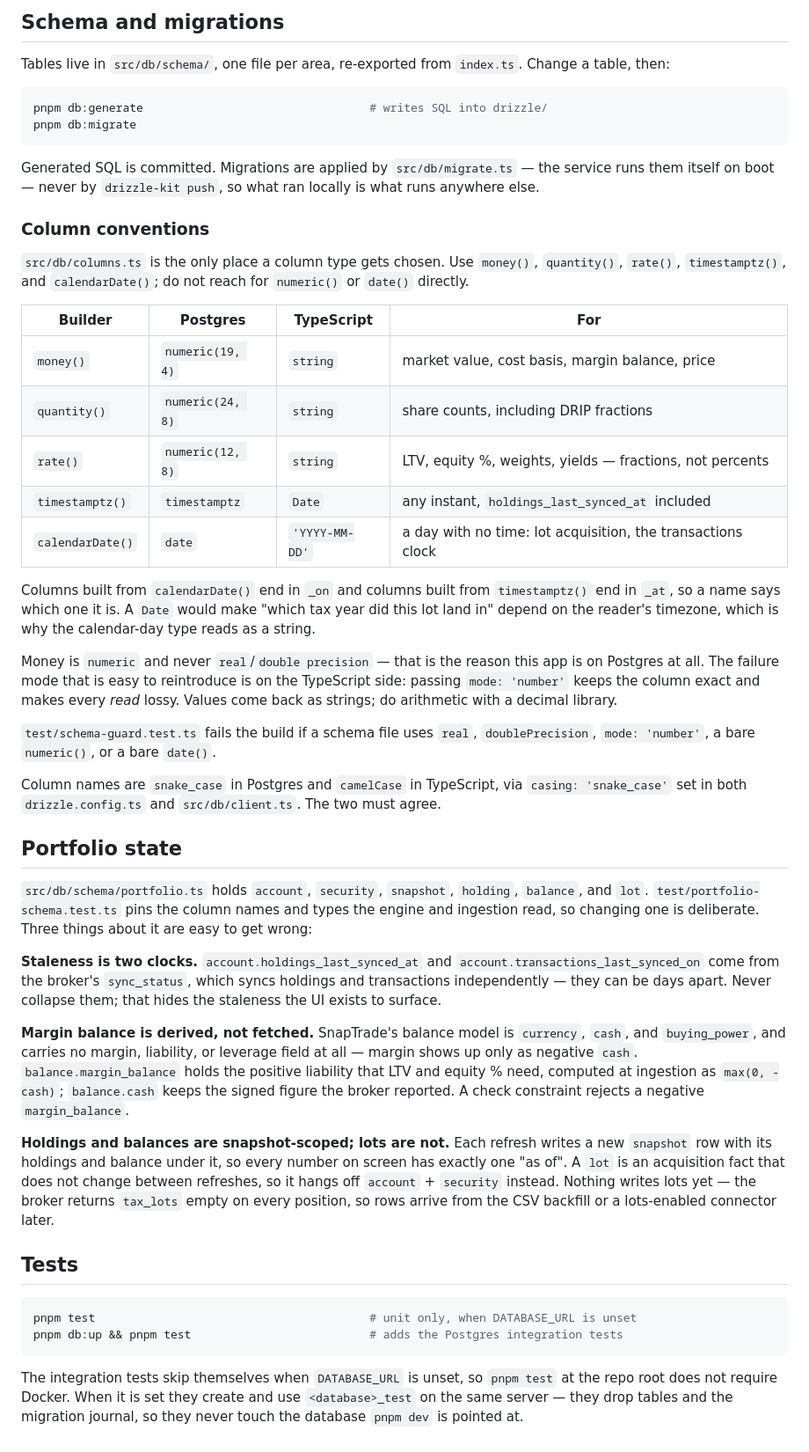
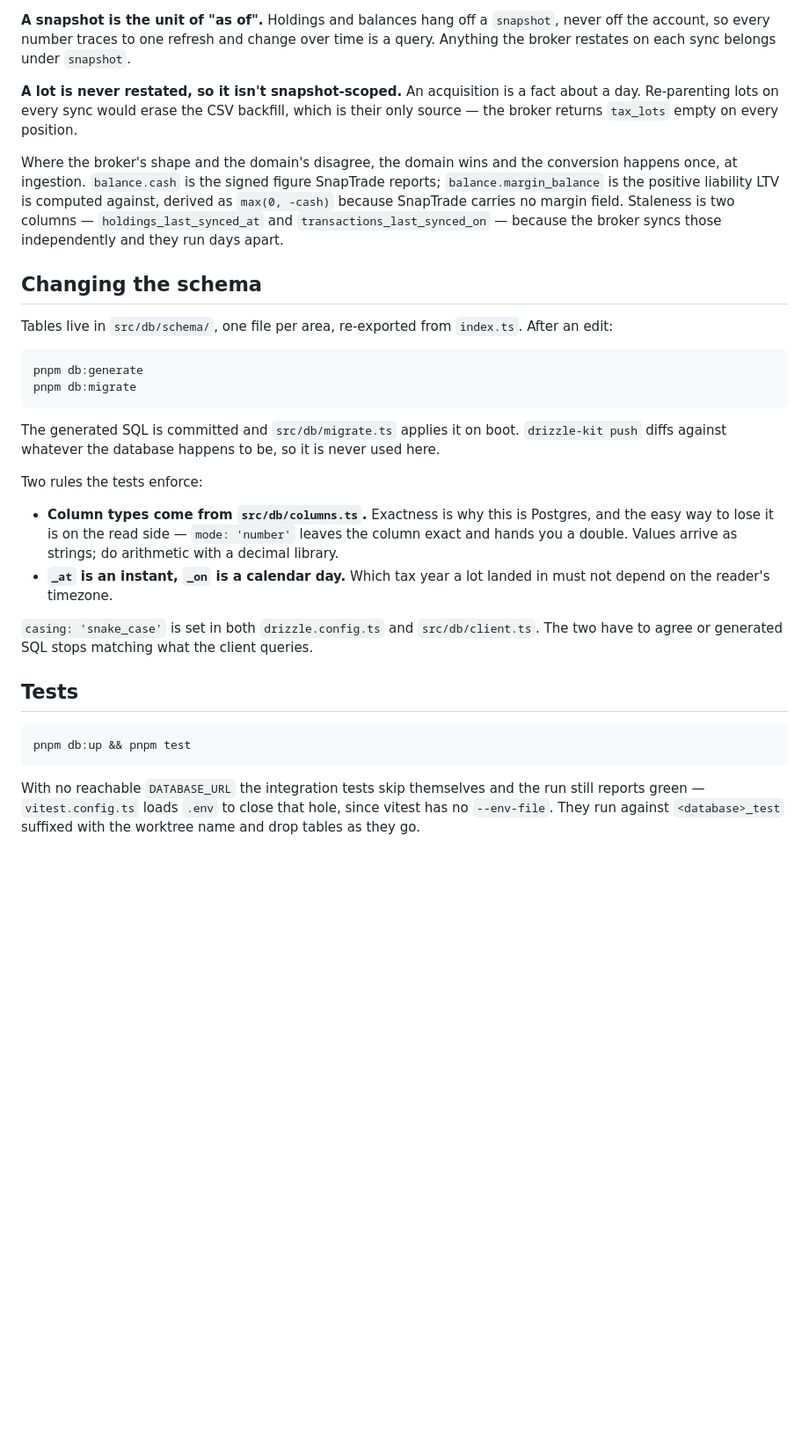
Before and after one commit to Heisler-Studio/foundry, a Markdown page: apps/investment-portfolio-service/README.md, the part around one of its changes. Shown at 88% size. Rendered like a GitHub page; blank space fills up the shorter version.

Commit message:
Rewrite the service README around why, not what
The column-conventions table restated `columns.ts`, which already documents each
builder inline, and the "today it holds..." inventory went stale on every merge.
Both are gone, along with the paragraphs explaining what a .env file is. What
replaces them is the part no single file shows: the shape of the data model and
the two decisions behind it.

Co-Authored-By: Claude Opus 5 <noreply@anthropic.com>

````diff
--- a/apps/investment-portfolio-service/README.md
+++ b/apps/investment-portfolio-service/README.md
@@ -34,76 +28,48 @@ in `src/` reads a file or calls a secrets CLI, so that swap needs no code change
 
-## Schema and migrations
+**A snapshot is the unit of "as of".** Holdings and balances hang off a `snapshot`, never off the
+account, so every number traces to one refresh and change over time is a query. Anything the
+broker restates on each sync belongs under `snapshot`.
 
-Tables live in `src/db/schema/`, one file per area, re-exported from `index.ts`. Change a table,
-then:
+**A lot is never restated, so it isn't snapshot-scoped.** An acquisition is a fact about a day.
+Re-parenting lots on every sync would erase the CSV backfill, which is their only source — the
+broker returns `tax_lots` empty on every position.
+
+Where the broker's shape and the domain's disagree, the domain wins and the conversion happens
+once, at ingestion. `balance.cash` is the signed figure SnapTrade reports; `balance.margin_balance`
+is the positive liability LTV is computed against, derived as `max(0, -cash)` because SnapTrade
+carries no margin field. Staleness is two columns — `holdings_last_synced_at` and
+`transactions_last_synced_on` — because the broker syncs those independently and they run days
+apart.
+
+## Changing the schema
+
+Tables live in `src/db/schema/`, one file per area, re-exported from `index.ts`. After an edit:
 
 ```bash
-pnpm db:generate                                 # writes SQL into drizzle/
+pnpm db:generate
 pnpm db:migrate
 ```
 
-Generated SQL is committed. Migrations are applied by `src/db/migrate.ts` — the service runs them
-itself on boot — never by `drizzle-kit push`, so what ran locally is what runs anywhere else.
+The generated SQL is committed and `src/db/migrate.ts` applies it on boot. `drizzle-kit push`
+diffs against whatever the database happens to be, so it is never used here.
 
-### Column conventions
+Two rules the tests enforce:
 
-`src/db/columns.ts` is the only place a column type gets chosen. Use `money()`, `quantity()`,
-`rate()`, `timestamptz()`, and `calendarDate()`; do not reach for `numeric()` or `date()` directly.
+- **Column types come from `src/db/columns.ts`.** Exactness is why this is Postgres, and the easy
+  way to lose it is on the read side — `mode: 'number'` leaves the column exact and hands you a
+  double. Values arrive as strings; do arithmetic with a decimal library.
+- **`_at` is an instant, `_on` is a calendar day.** Which tax year a lot landed in must not depend
+  on the reader's timezone.
 
-| Builder          | Postgres         | TypeScript     | For                                                         |
-| ---------------- | ---------------- | -------------- | ----------------------------------------------------------- |
-| `money()`        | `numeric(19, 4)` | `string`       | market value, cost basis, margin balance, price             |
-| `quantity()`     | `numeric(24, 8)` | `string`       | share counts, including DRIP fractions                      |
-| `rate()`         | `numeric(12, 8)` | `string`       | LTV, equity %, weights, yields — fractions, not percents    |
-| `timestamptz()`  | `timestamptz`    | `Date`         | any instant, `holdings_last_synced_at` included             |
-| `calendarDate()` | `date`           | `'YYYY-MM-DD'` | a day with no time: lot acquisition, the transactions clock |
-
-Columns built from `calendarDate()` end in `_on` and columns built from `timestamptz()` end in
-`_at`, so a name says which one it is. A `Date` would make "which tax year did this lot land in"
-depend on the reader's timezone, which is why the calendar-day type reads as a string.
-
-Money is `numeric` and never `real`/`double precision` — that is the reason this app is on
-Postgres at all. The failure mode that is easy to reintroduce is on the TypeScript side: passing
-`mode: 'number'` keeps the column exact and makes every _read_ lossy. Values come back as strings;
-do arithmetic with a decimal library.
-
-`test/schema-guard.test.ts` fails the build if a schema file uses `real`, `doublePrecision`,
-`mode: 'number'`, a bare `numeric()`, or a bare `date()`.
-
-Column names are `snake_case` in Postgres and `camelCase` in TypeScript, via `casing: 'snake_case'`
-set in both `drizzle.config.ts` and `src/db/client.ts`. The two must agree.
-
-## Portfolio state
-
-`src/db/schema/portfolio.ts` holds `account`, `security`, `snapshot`, `holding`, `balance`, and
-`lot`. `test/portfolio-schema.test.ts` pins the column names and types the engine and ingestion
-read, so changing one is deliberate. Three things about it are easy to get wrong:
-
-**Staleness is two clocks.** `account.holdings_last_synced_at` and
-`account.transactions_last_synced_on` come from the broker's `sync_status`, which syncs holdings
-and transactions independently — they can be days apart. Never collapse them; that hides the
-staleness the UI exists to surface.
-
-**Margin balance is derived, not fetched.** SnapTrade's balance model is `currency`, `cash`, and
-`buying_power`, and carries no margin, liability, or leverage field at all — margin shows up only
-as negative `cash`. `balance.margin_balance` holds the positive liability that LTV and equity %
-need, computed at ingestion as `max(0, -cash)`; `balance.cash` keeps the signed figure the broker
-reported. A check constraint rejects a negative `margin_balance`.
-
-**Holdings and balances are snapshot-scoped; lots are not.** Each refresh writes a new `snapshot`
-row with its holdings and balance under it, so every number on screen has exactly one "as of".
-A `lot` is an acquisition fact that does not change between refreshes, so it hangs off
-`account` + `security` instead. Nothing writes lots yet — the broker returns `tax_lots` empty on
-every position, so rows arrive from the CSV backfill or a lots-enabled connector later.
+`casing: 'snake_case'` is set in both `drizzle.config.ts` and `src/db/client.ts`. The two have to
+agree or generated SQL stops matching what the client queries.
 
 ## Tests
 
 ```bash
-pnpm test                                        # unit only, when DATABASE_URL is unset
-pnpm db:up && pnpm test                          # adds the Postgres integration tests
+pnpm db:up && pnpm test
 ```
 
-The integration tests skip themselves when `DATABASE_URL` is unset, so `pnpm test` at the repo
-root does not require Docker. When it is set they create and use `<database>_test` on the same
-server — they drop tables and the migration journal, so they never touch the database `pnpm dev`
-is pointed at.
+With no reachable `DATABASE_URL` the integration tests skip themselves and the run still reports
+green — `vitest.config.ts` loads `.env` to close that hole, since vitest has no `--env-file`. They
+run against `<database>_test` suffixed with the worktree name and drop tables as they go.
````
Also changed, not shown: other parts of apps/investment-portfolio-service/README.md (+18 -24 lines).
